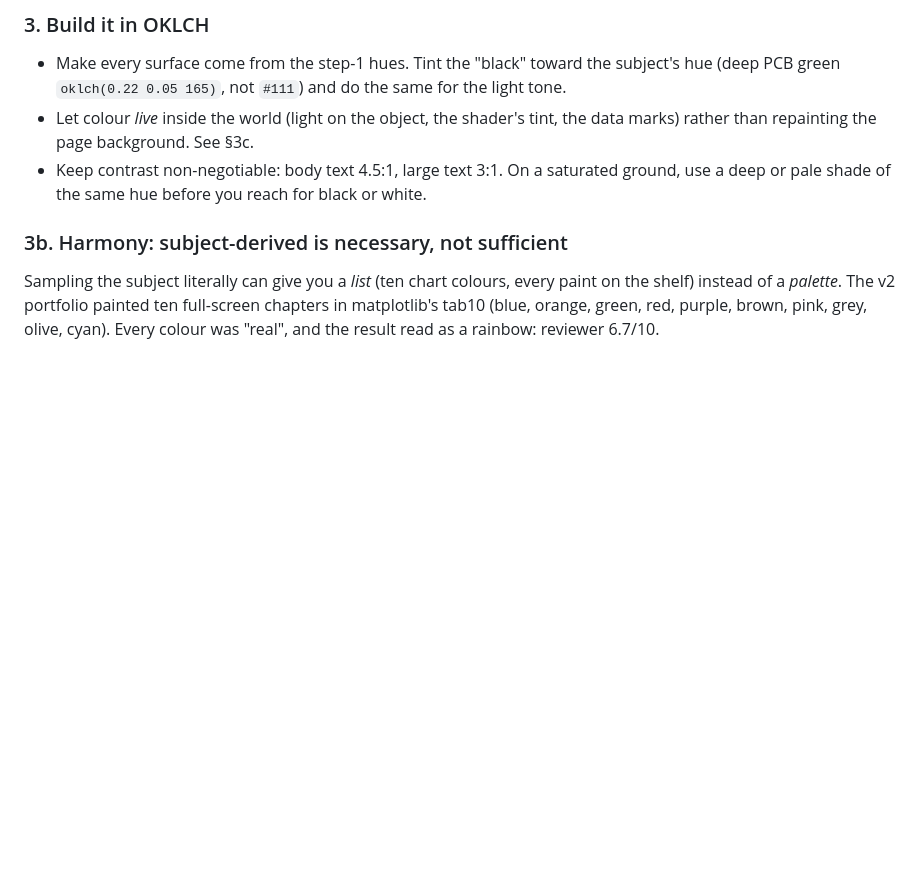
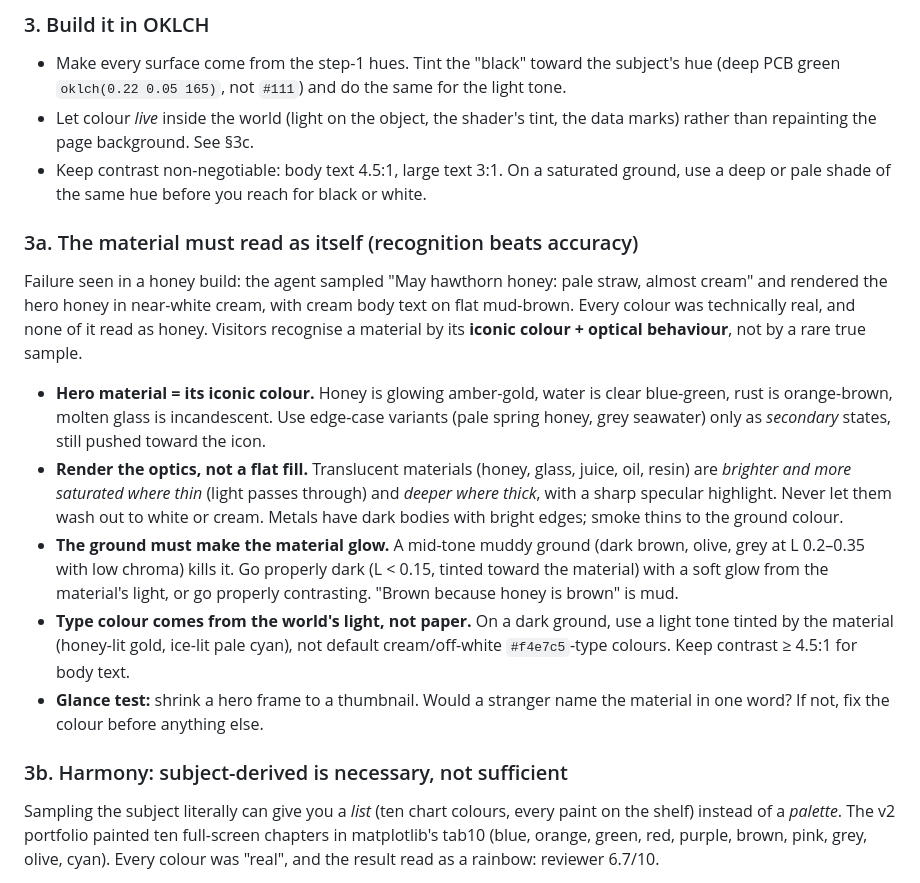
Before and after one commit to Shushant17711/impresario, a Markdown page: references/colour.md, the part around the change. Rendered like a GitHub page; blank space fills up the shorter version.

Commit message:
Colour: material must read as itself (iconic colour, translucent optics, dark-or-contrasting ground, light-tinted type)

```diff
--- a/references/colour.md
+++ b/references/colour.md
@@ -68,6 +68,31 @@ Choose the one the subject implies and write one line on why:
   marks) rather than repainting the page background. See §3c.
 - Keep contrast non-negotiable: body text 4.5:1, large text 3:1. On a saturated ground,
   use a deep or pale shade of the same hue before you reach for black or white.
+
+### 3a. The material must read as itself (recognition beats accuracy)
+Failure seen in a honey build: the agent sampled "May hawthorn honey: pale straw,
+almost cream" and rendered the hero honey in near-white cream, with cream body
+text on flat mud-brown. Every colour was technically real, and none of it read as
+honey. Visitors recognise a material by its **iconic colour + optical behaviour**,
+not by a rare true sample.
+
+- **Hero material = its iconic colour.** Honey is glowing amber-gold, water is
+  clear blue-green, rust is orange-brown, molten glass is incandescent. Use edge-case
+  variants (pale spring honey, grey seawater) only as *secondary* states, still
+  pushed toward the icon.
+- **Render the optics, not a flat fill.** Translucent materials (honey, glass, juice,
+  oil, resin) are *brighter and more saturated where thin* (light passes through) and
+  *deeper where thick*, with a sharp specular highlight. Never let them wash out to
+  white or cream. Metals have dark bodies with bright edges; smoke thins to the ground colour.
+- **The ground must make the material glow.** A mid-tone muddy ground (dark brown,
+  olive, grey at L 0.2–0.35 with low chroma) kills it. Go properly dark (L < 0.15,
+  tinted toward the material) with a soft glow from the material's light, or go
+  properly contrasting. "Brown because honey is brown" is mud.
+- **Type colour comes from the world's light, not paper.** On a dark ground, use
+  a light tone tinted by the material (honey-lit gold, ice-lit pale cyan), not
+  default cream/off-white `#f4e7c5`-type colours. Keep contrast ≥ 4.5:1 for body text.
+- **Glance test:** shrink a hero frame to a thumbnail. Would a stranger name the
+  material in one word? If not, fix the colour before anything else.
 
 ### 3b. Harmony: subject-derived is necessary, not sufficient
 Sampling the subject literally can give you a *list* (ten chart colours, every paint
```
Also changed, not shown: SKILL.md (+7 -1 lines).
